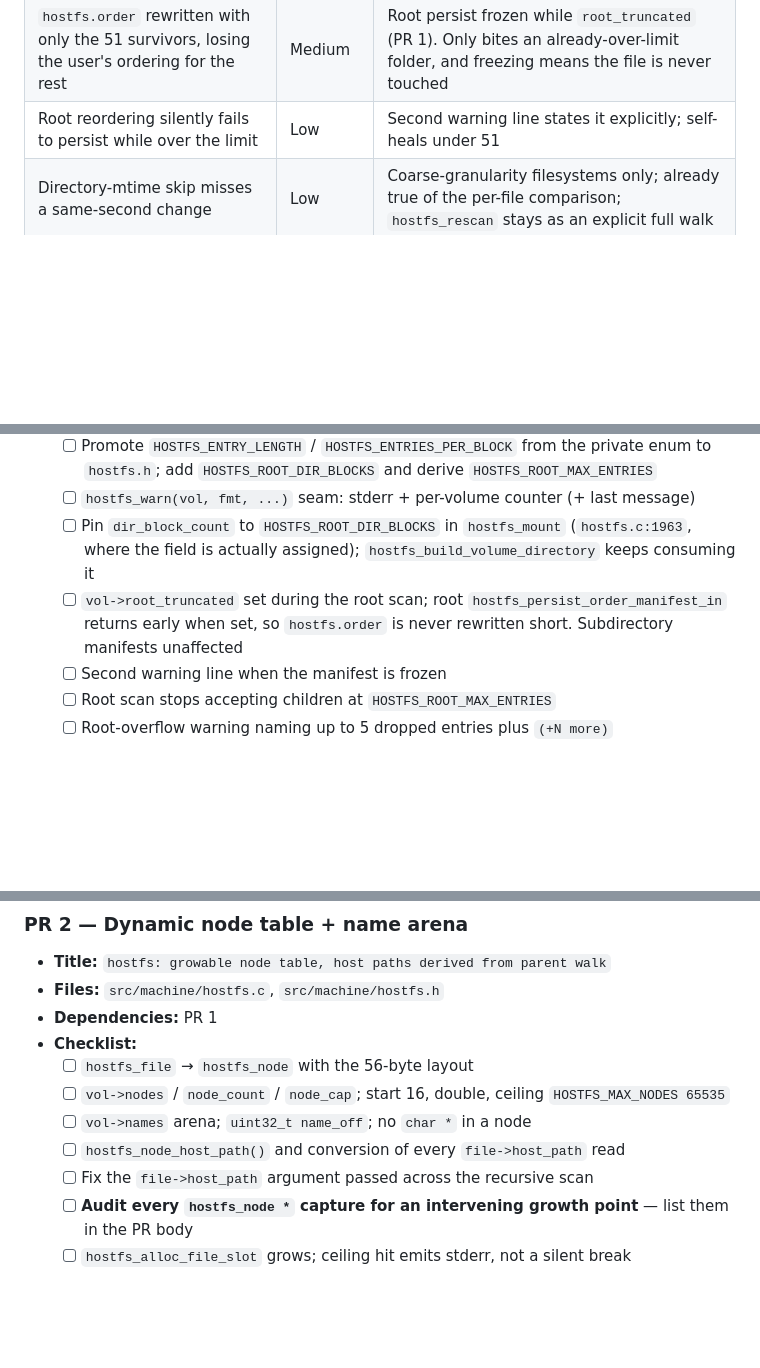
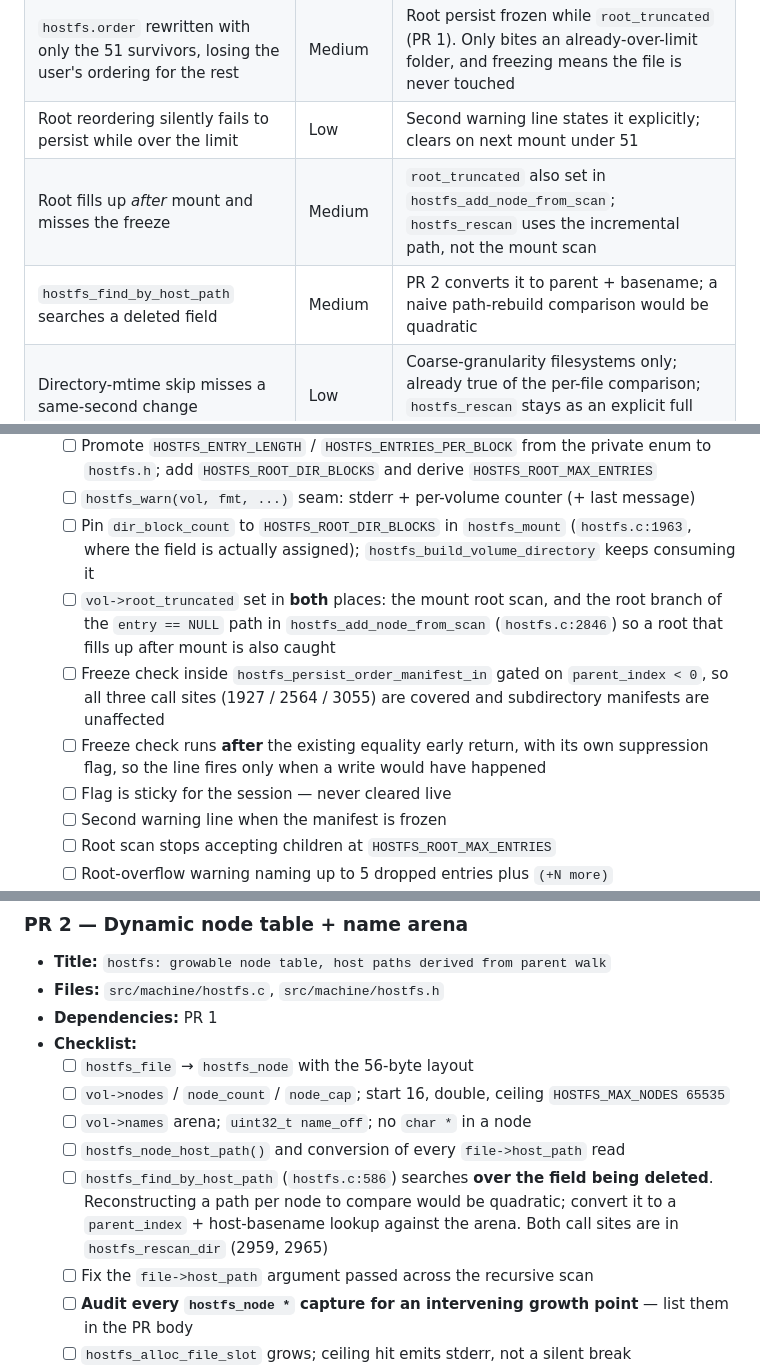
Before and after one commit to StewBC/a2m, a Markdown page: design/hostfs-real-volumes.md, 3 parts joined by grey strips. Rendered like a GitHub page; blank space fills up the shorter version.

```diff
--- a/design/hostfs-real-volumes.md
+++ b/design/hostfs-real-volumes.md
@@ -647,7 +697,9 @@ worst case there is no problem to solve.
 | `block_to_map` drifts out of sync with `map` | Medium | Maintain it in the same helpers that insert/remove map entries; assert index/`map` agreement in a debug build |
 | Reworded root warning fires on an existing sample folder | Low | `samples/hostfs/` root holds 5 entries; the message names the fix (move it into a folder) |
 | `hostfs.order` rewritten with only the 51 survivors, losing the user's ordering for the rest | Medium | Root persist frozen while `root_truncated` (PR 1). Only bites an already-over-limit folder, and freezing means the file is never touched |
-| Root reordering silently fails to persist while over the limit | Low | Second warning line states it explicitly; self-heals under 51 |
+| Root reordering silently fails to persist while over the limit | Low | Second warning line states it explicitly; clears on next mount under 51 |
+| Root fills up *after* mount and misses the freeze | Medium | `root_truncated` also set in `hostfs_add_node_from_scan`; `hostfs_rescan` uses the incremental path, not the mount scan |
+| `hostfs_find_by_host_path` searches a deleted field | Medium | PR 2 converts it to parent + basename; a naive path-rebuild comparison would be quadratic |
 | Directory-mtime skip misses a same-second change | Low | Coarse-granularity filesystems only; already true of the per-file comparison; `hostfs_rescan` stays as an explicit full walk |
 | 51-entry cap breaks an existing sample folder | Low | Single user; `samples/hostfs/` root currently holds 5 entries |
 | Memory at a maximally-full volume | Low | 4.75 MB measured, allocated only if the files exist |
@@ -682,9 +734,15 @@ worst case there is no problem to solve.
   - [ ] Pin `dir_block_count` to `HOSTFS_ROOT_DIR_BLOCKS` in `hostfs_mount`
         (`hostfs.c:1963`, where the field is actually assigned);
         `hostfs_build_volume_directory` keeps consuming it
-  - [ ] `vol->root_truncated` set during the root scan; root
-        `hostfs_persist_order_manifest_in` returns early when set, so `hostfs.order`
-        is never rewritten short. Subdirectory manifests unaffected
+  - [ ] `vol->root_truncated` set in **both** places: the mount root scan, and the
+        root branch of the `entry == NULL` path in `hostfs_add_node_from_scan`
+        (`hostfs.c:2846`) so a root that fills up after mount is also caught
+  - [ ] Freeze check inside `hostfs_persist_order_manifest_in` gated on
+        `parent_index < 0`, so all three call sites (1927 / 2564 / 3055) are covered
+        and subdirectory manifests are unaffected
+  - [ ] Freeze check runs **after** the existing equality early return, with its own
+        suppression flag, so the line fires only when a write would have happened
+  - [ ] Flag is sticky for the session — never cleared live
   - [ ] Second warning line when the manifest is frozen
   - [ ] Root scan stops accepting children at `HOSTFS_ROOT_MAX_ENTRIES`
   - [ ] Root-overflow warning naming up to 5 dropped entries plus `(+N more)`
@@ -715,6 +775,10 @@ worst case there is no problem to solve.
   - [ ] `vol->nodes` / `node_count` / `node_cap`; start 16, double, ceiling `HOSTFS_MAX_NODES 65535`
   - [ ] `vol->names` arena; `uint32_t name_off`; no `char *` in a node
   - [ ] `hostfs_node_host_path()` and conversion of every `file->host_path` read
+  - [ ] `hostfs_find_by_host_path` (`hostfs.c:586`) searches **over the field being
+        deleted**. Reconstructing a path per node to compare would be quadratic;
+        convert it to a `parent_index` + host-basename lookup against the arena. Both
+        call sites are in `hostfs_rescan_dir` (2959, 2965)
   - [ ] Fix the `file->host_path` argument passed across the recursive scan
   - [ ] **Audit every `hostfs_node *` capture for an intervening growth point** — list them in the PR body
   - [ ] `hostfs_alloc_file_slot` grows; ceiling hit emits stderr, not a silent break
```
Also changed, not shown: other parts of design/hostfs-real-volumes.md (+58 -6 lines).
